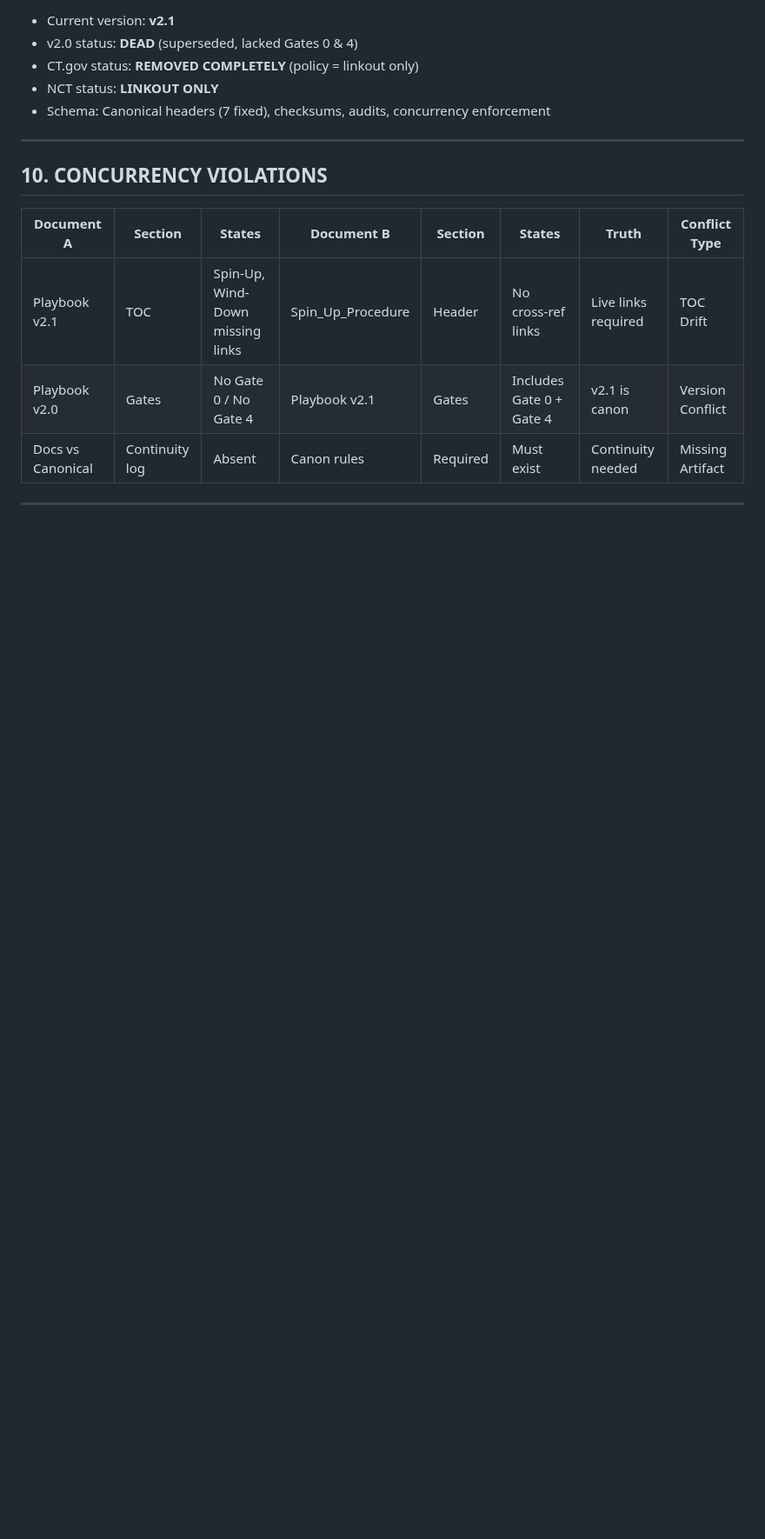
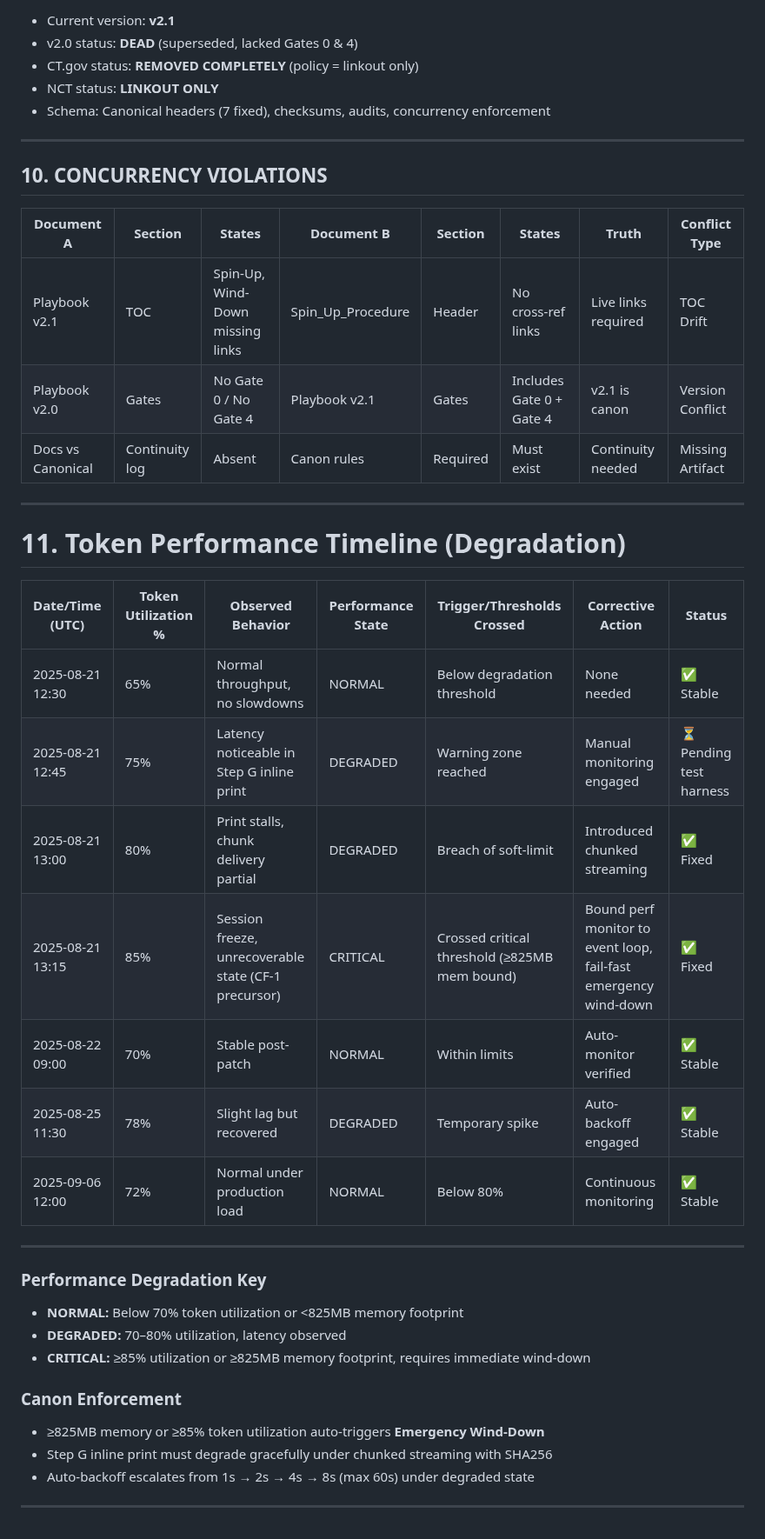
Before and after one commit to patrick1981/2.0-paper-docs-scraps, a Markdown page: workups/github-connector-session.md, the part around the change. Shown at 87% size. Drawn GitHub-style; blank space fills up the shorter version.

```diff
--- a/workups/github-connector-session.md
+++ b/workups/github-connector-session.md
@@ -155,3 +155,29 @@
 | Docs vs Canonical | Continuity log | Absent                           | Canon rules       | Required    | Must exist                       | Continuity needed  | Missing Artifact|
 
 ---
+
+# 11. Token Performance Timeline (Degradation)
+
+| Date/Time (UTC) | Token Utilization % | Observed Behavior | Performance State | Trigger/Thresholds Crossed | Corrective Action | Status |
+|-----------------|----------------------|------------------|-------------------|----------------------------|-------------------|--------|
+| 2025-08-21 12:30 | 65% | Normal throughput, no slowdowns | NORMAL | Below degradation threshold | None needed | ✅ Stable |
+| 2025-08-21 12:45 | 75% | Latency noticeable in Step G inline print | DEGRADED | Warning zone reached | Manual monitoring engaged | ⏳ Pending test harness |
+| 2025-08-21 13:00 | 80% | Print stalls, chunk delivery partial | DEGRADED | Breach of soft-limit | Introduced chunked streaming | ✅ Fixed |
+| 2025-08-21 13:15 | 85% | Session freeze, unrecoverable state (CF-1 precursor) | CRITICAL | Crossed critical threshold (≥825MB mem bound) | Bound perf monitor to event loop, fail-fast emergency wind-down | ✅ Fixed |
+| 2025-08-22 09:00 | 70% | Stable post-patch | NORMAL | Within limits | Auto-monitor verified | ✅ Stable |
+| 2025-08-25 11:30 | 78% | Slight lag but recovered | DEGRADED | Temporary spike | Auto-backoff engaged | ✅ Stable |
+| 2025-09-06 12:00 | 72% | Normal under production load | NORMAL | Below 80% | Continuous monitoring | ✅ Stable |
+
+---
+
+### Performance Degradation Key
+- **NORMAL:** Below 70% token utilization or <825MB memory footprint
+- **DEGRADED:** 70–80% utilization, latency observed
+- **CRITICAL:** ≥85% utilization or ≥825MB memory footprint, requires immediate wind-down
+
+### Canon Enforcement
+- ≥825MB memory or ≥85% token utilization auto-triggers **Emergency Wind-Down**
+- Step G inline print must degrade gracefully under chunked streaming with SHA256
+- Auto-backoff escalates from 1s → 2s → 4s → 8s (max 60s) under degraded state
+
+---
```
